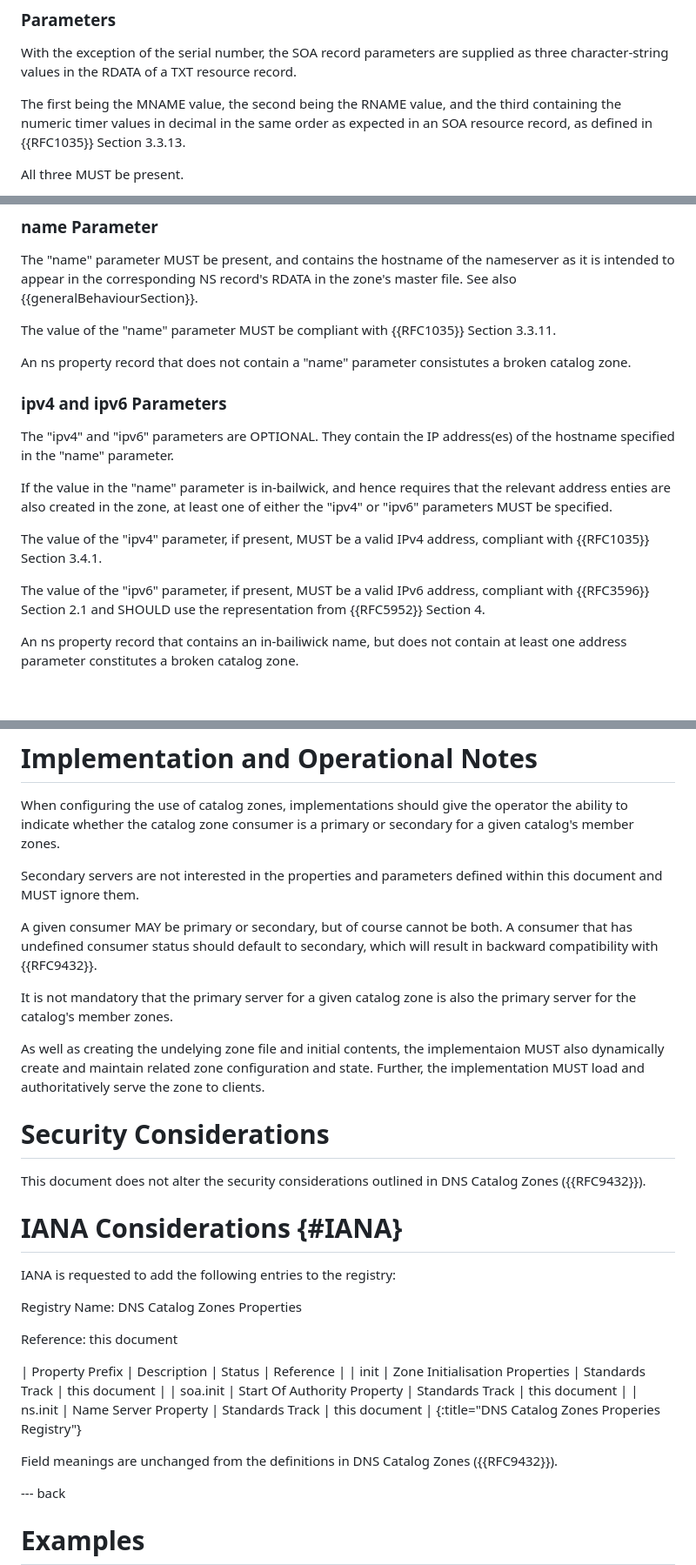
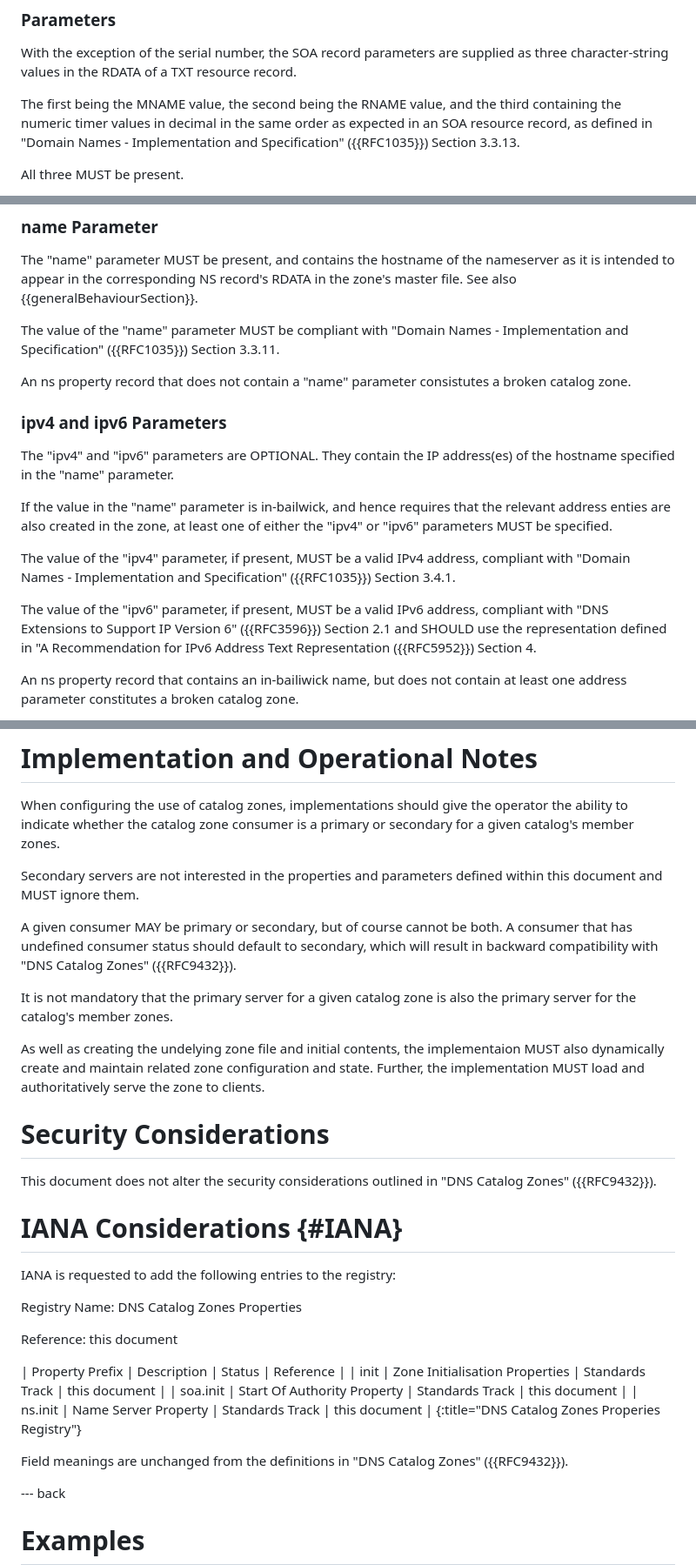
Before and after one commit to karldyson/draft-dyson-primary-zonefile-initialisation, a Markdown page: draft-dyson-primary-zonefile-initialisation.md, 3 parts joined by grey strips. Shown: that part at 87% size. GitHub-like rendering; blank space fills up the shorter version.

```diff
--- a/draft-dyson-primary-zonefile-initialisation.md
+++ b/draft-dyson-primary-zonefile-initialisation.md
@@ -132,7 +134,7 @@ Absence of a soa property similarly constitutes a broken catalog zone.
 
 With the exception of the serial number, the SOA record parameters are supplied as three character-string values in the RDATA of a TXT resource record.
 
-The first being the MNAME value, the second being the RNAME value, and the third containing the numeric timer values in decimal in the same order as expected in an SOA resource record, as defined in {{RFC1035}} Section 3.3.13.
+The first being the MNAME value, the second being the RNAME value, and the third containing the numeric timer values in decimal in the same order as expected in an SOA resource record, as defined in "Domain Names - Implementation and Specification" ({{RFC1035}}) Section 3.3.13.
 
 All three MUST be present.
 
@@ -170,7 +172,7 @@ The ns property can be specified multiple times, with one nameserver specified p
 
 The "name" parameter MUST be present, and contains the hostname of the nameserver as it is intended to appear in the corresponding NS record's RDATA in the zone's master file. See also {{generalBehaviourSection}}.
 
-The value of the "name" parameter MUST be compliant with {{RFC1035}} Section 3.3.11.
+The value of the "name" parameter MUST be compliant with "Domain Names - Implementation and Specification" ({{RFC1035}}) Section 3.3.11.
 
 An ns property record that does not contain a "name" parameter consistutes a broken catalog zone.
 
@@ -180,9 +182,9 @@ The "ipv4" and "ipv6" parameters are OPTIONAL. They contain the IP address(es) o
 
 If the value in the "name" parameter is in-bailwick, and hence requires that the relevant address enties are also created in the zone, at least one of either the "ipv4" or "ipv6" parameters MUST be specified.
 
-The value of the "ipv4" parameter, if present, MUST be a valid IPv4 address, compliant with {{RFC1035}} Section 3.4.1.
+The value of the "ipv4" parameter, if present, MUST be a valid IPv4 address, compliant with "Domain Names - Implementation and Specification" ({{RFC1035}}) Section 3.4.1.
 
-The value of the "ipv6" parameter, if present, MUST be a valid IPv6 address, compliant with {{RFC3596}} Section 2.1 and SHOULD use the representation from {{RFC5952}} Section 4.
+The value of the "ipv6" parameter, if present, MUST be a valid IPv6 address, compliant with "DNS Extensions to Support IP Version 6" ({{RFC3596}}) Section 2.1 and SHOULD use the representation defined in "A Recommendation for IPv6 Address Text Representation ({{RFC5952}}) Section 4.
 
 An ns property record that contains an in-bailiwick name, but does not contain at least one address parameter constitutes a broken catalog zone.
 
@@ -243,7 +245,7 @@ When configuring the use of catalog zones, implementations should give the opera
 
 Secondary servers are not interested in the properties and parameters defined within this document and MUST ignore them.
 
-A given consumer MAY be primary or secondary, but of course cannot be both. A consumer that has undefined consumer status should default to secondary, which will result in backward compatibility with {{RFC9432}}.
+A given consumer MAY be primary or secondary, but of course cannot be both. A consumer that has undefined consumer status should default to secondary, which will result in backward compatibility with "DNS Catalog Zones" ({{RFC9432}}).
 
 It is not mandatory that the primary server for a given catalog zone is also the primary server for the catalog's member zones.
 
@@ -251,7 +253,7 @@ As well as creating the undelying zone file and initial contents, the implementa
 
 # Security Considerations
 
-This document does not alter the security considerations outlined in DNS Catalog Zones ({{RFC9432}}).
+This document does not alter the security considerations outlined in "DNS Catalog Zones" ({{RFC9432}}).
 
 # IANA Considerations {#IANA}
 
@@ -267,7 +269,7 @@ Reference: this document
 | ns.init             | Name Server Property           | Standards Track | this document |
 {:title="DNS Catalog Zones Properies Registry"}
 
-Field meanings are unchanged from the definitions in DNS Catalog Zones ({{RFC9432}}).
+Field meanings are unchanged from the definitions in "DNS Catalog Zones" ({{RFC9432}}).
 
 --- back
 
```
Also changed, not shown: other parts of draft-dyson-primary-zonefile-initialisation.md (+16 -16 lines).
